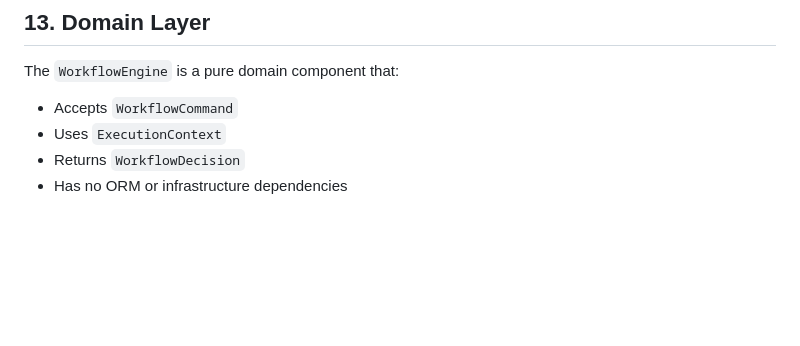
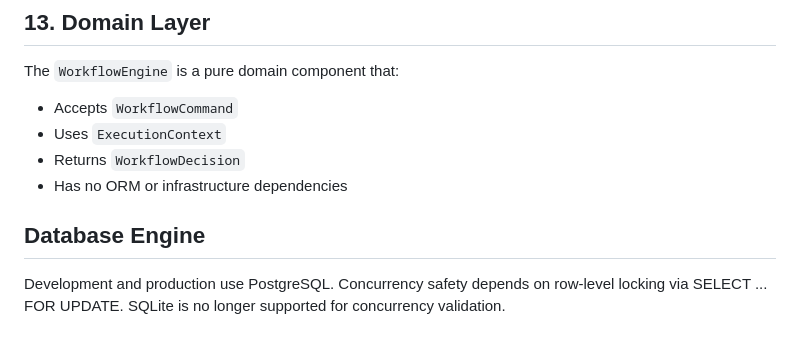
Before and after one commit to mahfuz-ur-rahim/role-based-approval-workflow, a Markdown page: ARCHITECTURE.md, the part around the change. GitHub-like rendering; blank space fills up the shorter version.

Commit message:
chore: ARCHITECTURE update

```diff
--- a/ARCHITECTURE.md
+++ b/ARCHITECTURE.md
@@ -334,3 +334,9 @@ The `WorkflowEngine` is a pure domain component that:
 - Uses `ExecutionContext`
 - Returns `WorkflowDecision`
 - Has no ORM or infrastructure dependencies
+
+## Database Engine
+
+Development and production use PostgreSQL.
+Concurrency safety depends on row-level locking via SELECT ... FOR UPDATE.
+SQLite is no longer supported for concurrency validation.
```
